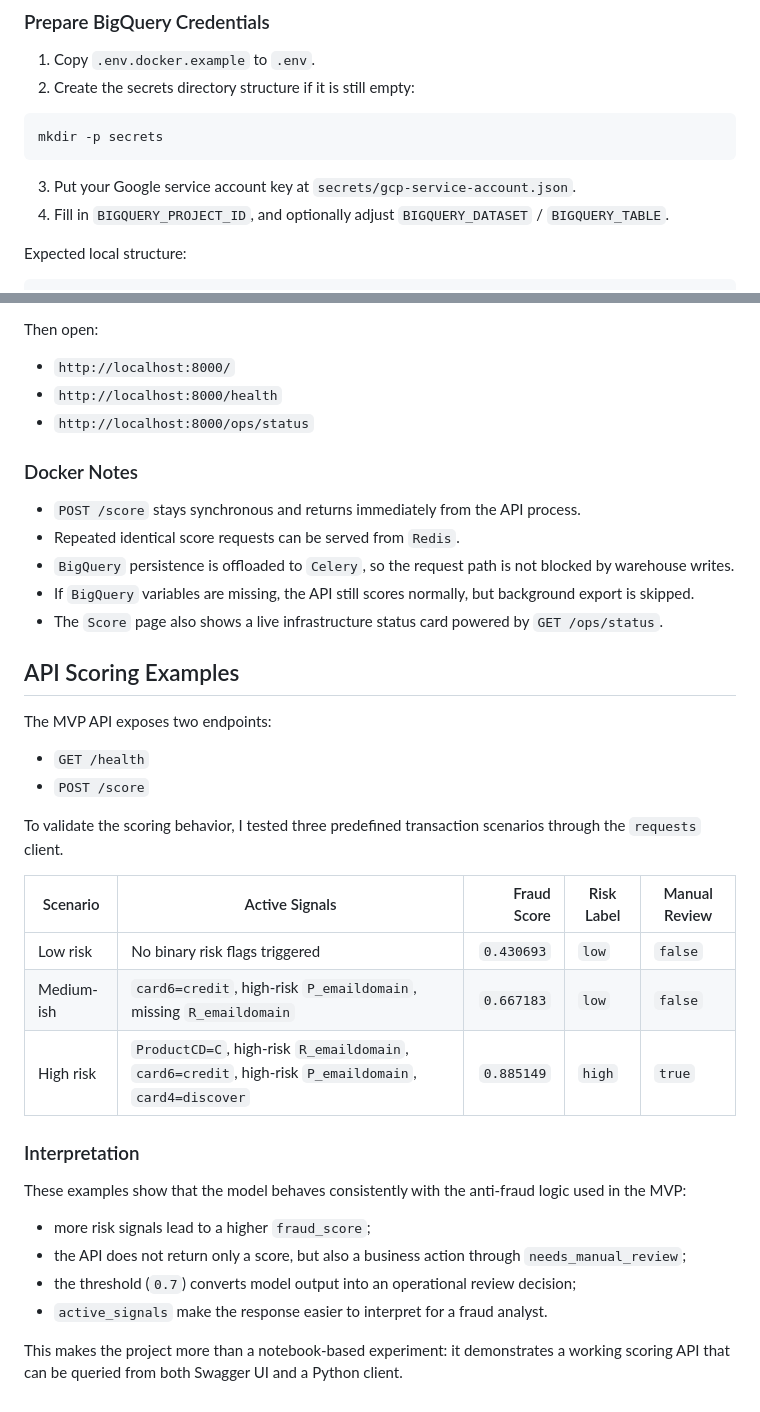
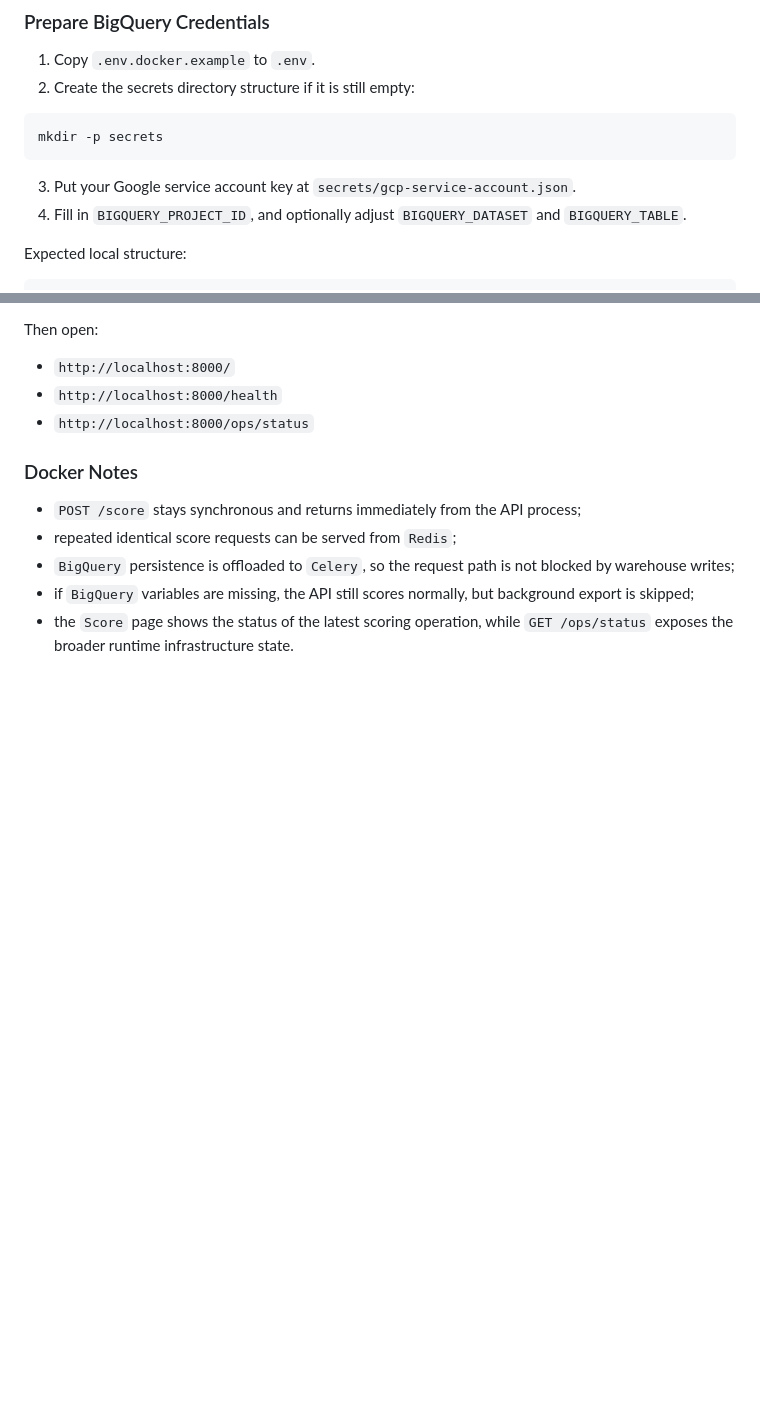
Before and after one commit to drhtka/anti_fraud_analytics_platform, a Markdown page: README.md, 2 parts joined by grey strips. Drawn GitHub-style; blank space fills up the shorter version.

````diff
--- a/README.md
+++ b/README.md
@@ -70,7 +113,7 @@ mkdir -p secrets
 ```
 
 3. Put your Google service account key at `secrets/gcp-service-account.json`.
-4. Fill in `BIGQUERY_PROJECT_ID`, and optionally adjust `BIGQUERY_DATASET` / `BIGQUERY_TABLE`.
+4. Fill in `BIGQUERY_PROJECT_ID`, and optionally adjust `BIGQUERY_DATASET` and `BIGQUERY_TABLE`.
 
 Expected local structure:
 
@@ -125,34 +168,8 @@ Then open:
 
 ### Docker Notes
 
-- `POST /score` stays synchronous and returns immediately from the API process.
-- Repeated identical score requests can be served from `Redis`.
-- `BigQuery` persistence is offloaded to `Celery`, so the request path is not blocked by warehouse writes.
-- If `BigQuery` variables are missing, the API still scores normally, but background export is skipped.
-- The `Score` page also shows a live infrastructure status card powered by `GET /ops/status`.
-
-## API Scoring Examples
-
-The MVP API exposes two endpoints:
-
-- `GET /health`
-- `POST /score`
-
-To validate the scoring behavior, I tested three predefined transaction scenarios through the `requests` client.
-
-| Scenario   | Active Signals                                                                                        | Fraud Score | Risk Label | Manual Review |
-| ---------- | ----------------------------------------------------------------------------------------------------- | ----------: | ---------- | ------------- |
-| Low risk   | No binary risk flags triggered                                                                        |  `0.430693` | `low`      | `false`       |
-| Medium-ish | `card6=credit`, high-risk `P_emaildomain`, missing `R_emaildomain`                                    |  `0.667183` | `low`      | `false`       |
-| High risk  | `ProductCD=C`, high-risk `R_emaildomain`, `card6=credit`, high-risk `P_emaildomain`, `card4=discover` |  `0.885149` | `high`     | `true`        |
-
-### Interpretation
-
-These examples show that the model behaves consistently with the anti-fraud logic used in the MVP:
-
-- more risk signals lead to a higher `fraud_score`;
-- the API does not return only a score, but also a business action through `needs_manual_review`;
-- the threshold (`0.7`) converts model output into an operational review decision;
-- `active_signals` make the response easier to interpret for a fraud analyst.
-
-This makes the project more than a notebook-based experiment: it demonstrates a working scoring API that can be queried from both Swagger UI and a Python client.
+- `POST /score` stays synchronous and returns immediately from the API process;
+- repeated identical score requests can be served from `Redis`;
+- `BigQuery` persistence is offloaded to `Celery`, so the request path is not blocked by warehouse writes;
+- if `BigQuery` variables are missing, the API still scores normally, but background export is skipped;
+- the `Score` page shows the status of the latest scoring operation, while `GET /ops/status` exposes the broader runtime infrastructure state.
````
Also changed, not shown: other parts of README.md (+61 -18 lines), docs/assets/readme/risk-signal-profile.png (added), docs/assets/readme/scoring-scenarios.png (added), 2 other files.
